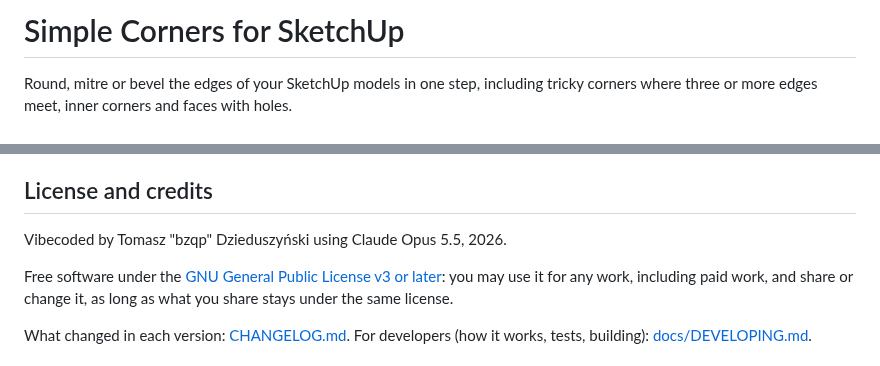
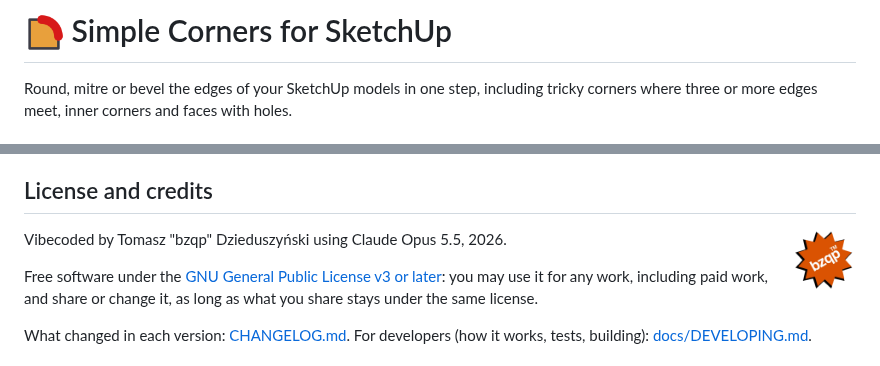
Before and after one commit to TomaszDzieduszynski/simple-corners, a Markdown page: README.md, 2 parts joined by grey strips. Drawn GitHub-style; pictures changed too: docs/images/bzqp_logo.png (added).

Commit message:
Add the tool icon to the title and the bzqp logo to the credits

```diff
--- a/README.md
+++ b/README.md
@@ -1,4 +1,4 @@
-# Simple Corners for SketchUp
+# <img src="docs/images/icon_256.png" width="40" align="top" alt=""> Simple Corners for SketchUp
 
 Round, mitre or bevel the edges of your SketchUp models in one step,
 including tricky corners where three or more edges meet, inner corners and
@@ -83,6 +83,8 @@ do.
 
 ## License and credits
 
+<img src="docs/images/bzqp_logo.png" width="64" align="right" alt="bzqp">
+
 Vibecoded by Tomasz "bzqp" Dzieduszyński using Claude Opus 5.5, 2026.
 
 Free software under the [GNU General Public License v3 or later](LICENSE):
```
